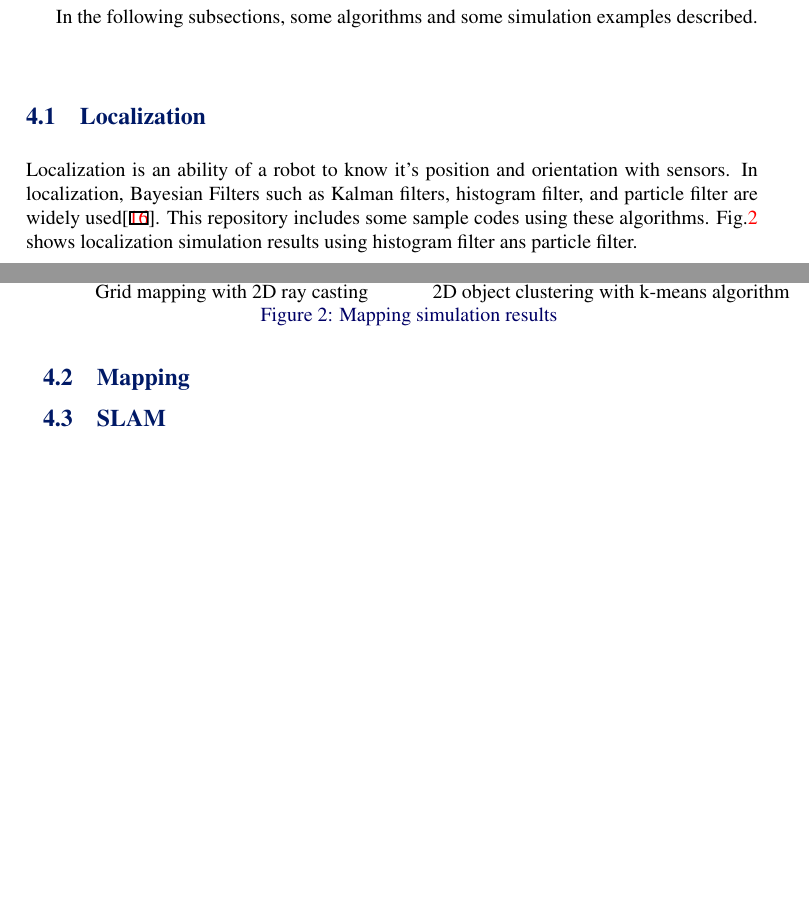
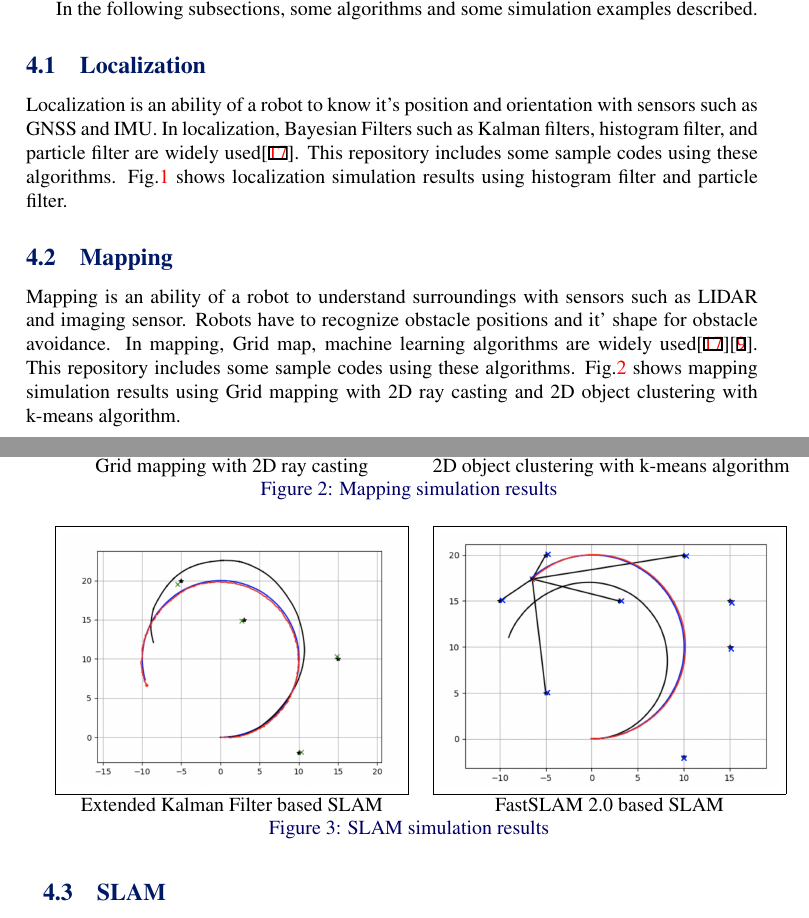
Before and after one commit to AtsushiSakai/PythonRoboticsPaper, a LaTeX document (bmvc_final.tex): two parts of pages 2 and 3 of 4, joined at a grey line, cut so that both start at the same text, the shorter picture padded with empty space. Compiled offline with pdfLaTeX.

Commit message:
Updates from ShareLaTeX

```diff
--- a/bmvc_final.tex
+++ b/bmvc_final.tex
@@ -84,10 +84,10 @@ In the following subsections, some algorithms and some simulation examples descr
 
 \subsection{Localization}
 
-Localization is an ability of a robot to know it's position and orientation with sensors.
+Localization is an ability of a robot to know it's position and orientation with sensors such as GNSS and IMU.
 In localization, Bayesian Filters such as Kalman filters, histogram filter, and particle filter are widely used\cite{PR}.
 This repository includes some sample codes using these algorithms.
-Fig.\ref{fig:localization} shows localization simulation results using histogram filter ans particle filter.
+Fig.\ref{fig:localization} shows localization simulation results using histogram filter and particle filter.
 
 \begin{figure}
 \begin{tabular}{cc}
@@ -100,6 +100,11 @@ Histogram filter&Particle filter
 \end{figure}
 
 \subsection{Mapping}
+Mapping is an ability of a robot to understand surroundings with sensors such as LIDAR and imaging sensor.
+Robots have to recognize obstacle positions and it' shape for obstacle avoidance.
+In mapping, Grid map, machine learning algorithms are widely used\cite{PR}\cite{PRML}.
+This repository includes some sample codes using these algorithms.
+Fig.\ref{fig:mapping} shows mapping simulation results using Grid mapping with 2D ray casting and 2D object clustering with k-means algorithm.
 
 \begin{figure}
 \begin{tabular}{cc}
@@ -108,10 +113,20 @@ Histogram filter&Particle filter
 Grid mapping with 2D ray casting&2D object clustering with k-means algorithm
 \end{tabular}
 \caption{Mapping simulation results}
-\label{fig:localization}
+\label{fig:mapping}
 \end{figure}
 
 \subsection{SLAM}
+
+\begin{figure}
+\begin{tabular}{cc}
+\bmvaHangBox{\fbox{\includegraphics[width=6.0cm]{images/slam1.png}}}&
+\bmvaHangBox{\fbox{\includegraphics[width=6.0cm]{images/slam2.png}}}\\
+Extended Kalman Filter based SLAM & FastSLAM 2.0 based SLAM
+\end{tabular}
+\caption{SLAM simulation results}
+\label{fig:slam}
+\end{figure}
 
 \subsection{Path planning}
 
```
Also changed, not shown: egbib.bib (+9 -0 lines), PythonRoboticsPaper.pdf, images/slam1.png (added), images/slam2.png (added).
